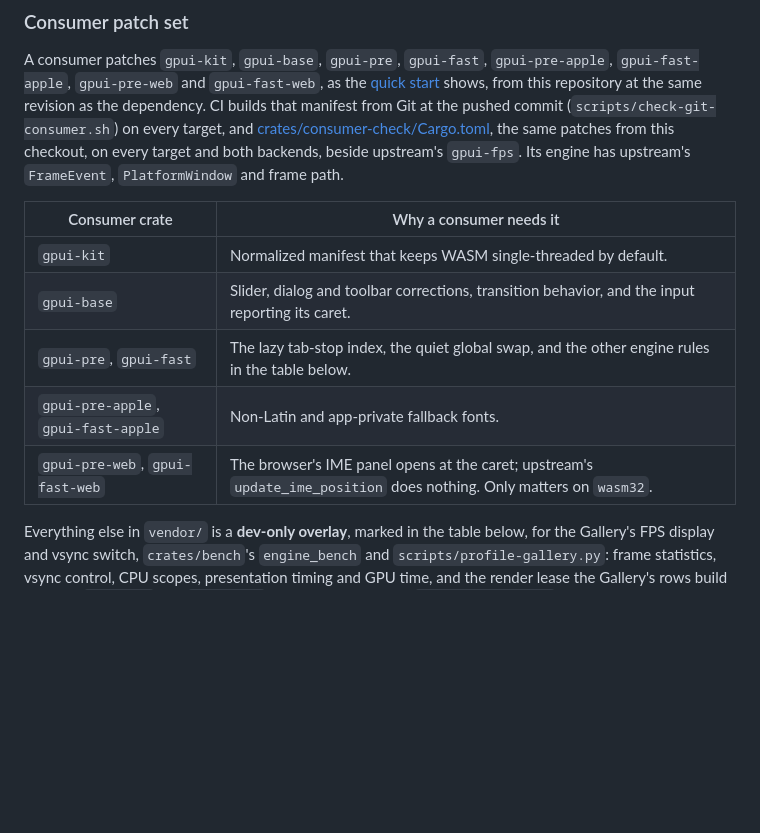
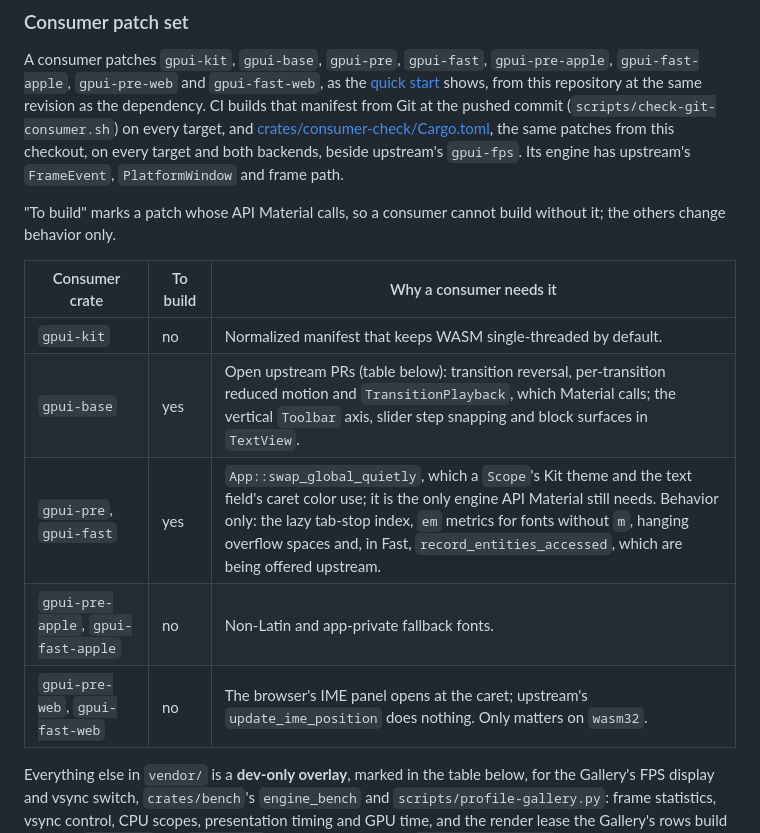
Before and after one commit to mizorewww/gpui-kit-material, a Markdown page: docs/ARCHITECTURE.md, the part around the change. Drawn GitHub-style; blank space fills up the shorter version.

Commit message:
docs: say which consumer patches are needed to build
After dropping layout direction, letter spacing, repeat playback and the
focused-input query, the only engine API Material still calls is
App::swap_global_quietly (a Scope's Kit theme, the text field's caret
color), so gpui-pre/gpui-fast stay in the consumer patch set. The table
now marks which patches a consumer needs to build (gpui-base for
TransitionPlayback, the engines for the quiet swap) and which only fix
behavior, and no longer credits gpui-base with the input caret report
and dialog fixes that merged upstream at b881cadb.

Co-Authored-By: Claude Opus 5.5 <noreply@anthropic.com>

```diff
--- a/docs/ARCHITECTURE.md
+++ b/docs/ARCHITECTURE.md
@@ -152,13 +152,16 @@ as the dependency. CI builds that manifest from Git at the pushed commit
 from this checkout, on every target and both backends, beside upstream's `gpui-fps`.
 Its engine has upstream's `FrameEvent`, `PlatformWindow` and frame path.
 
-| Consumer crate | Why a consumer needs it |
-| --- | --- |
-| `gpui-kit` | Normalized manifest that keeps WASM single-threaded by default. |
-| `gpui-base` | Slider, dialog and toolbar corrections, transition behavior, and the input reporting its caret. |
-| `gpui-pre`, `gpui-fast` | The lazy tab-stop index, the quiet global swap, and the other engine rules in the table below. |
-| `gpui-pre-apple`, `gpui-fast-apple` | Non-Latin and app-private fallback fonts. |
-| `gpui-pre-web`, `gpui-fast-web` | The browser's IME panel opens at the caret; upstream's `update_ime_position` does nothing. Only matters on `wasm32`. |
+"To build" marks a patch whose API Material calls, so a consumer cannot build without
+it; the others change behavior only.
+
+| Consumer crate | To build | Why a consumer needs it |
+| --- | --- | --- |
+| `gpui-kit` | no | Normalized manifest that keeps WASM single-threaded by default. |
+| `gpui-base` | yes | Open upstream PRs (table below): transition reversal, per-transition reduced motion and `TransitionPlayback`, which Material calls; the vertical `Toolbar` axis, slider step snapping and block surfaces in `TextView`. |
+| `gpui-pre`, `gpui-fast` | yes | `App::swap_global_quietly`, which a `Scope`'s Kit theme and the text field's caret color use; it is the only engine API Material still needs. Behavior only: the lazy tab-stop index, `em` metrics for fonts without `m`, hanging overflow spaces and, in Fast, `record_entities_accessed`, which are being offered upstream. |
+| `gpui-pre-apple`, `gpui-fast-apple` | no | Non-Latin and app-private fallback fonts. |
+| `gpui-pre-web`, `gpui-fast-web` | no | The browser's IME panel opens at the caret; upstream's `update_ime_position` does nothing. Only matters on `wasm32`. |
 
 Everything else in `vendor/` is a **dev-only overlay**, marked in the table below,
 for the Gallery's FPS display
```
